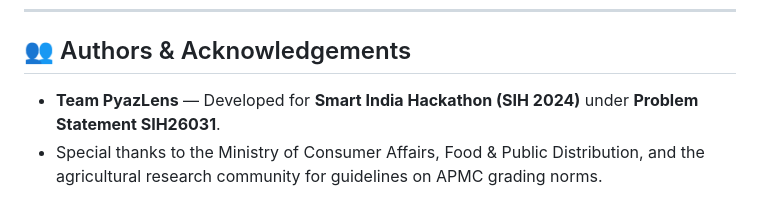
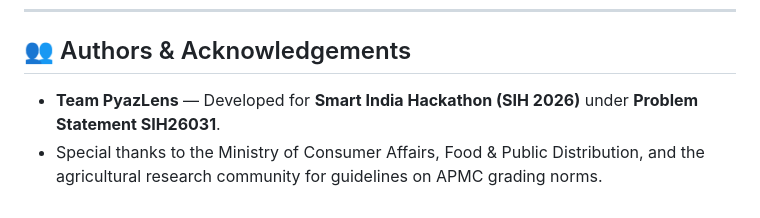
Before and after one commit to Dev-VardhanX/PyazLens, a Markdown page: README.md, the part around the change. Rendered like a GitHub page.

```diff
--- a/README.md
+++ b/README.md
@@ -355,5 +355,5 @@ SIH26031/
 
 ## 👥 Authors & Acknowledgements
 
-- **Team PyazLens** — Developed for **Smart India Hackathon (SIH 2024)** under **Problem Statement SIH26031**.
+- **Team PyazLens** — Developed for **Smart India Hackathon (SIH 2026)** under **Problem Statement SIH26031**.
 - Special thanks to the Ministry of Consumer Affairs, Food & Public Distribution, and the agricultural research community for guidelines on APMC grading norms.
```
